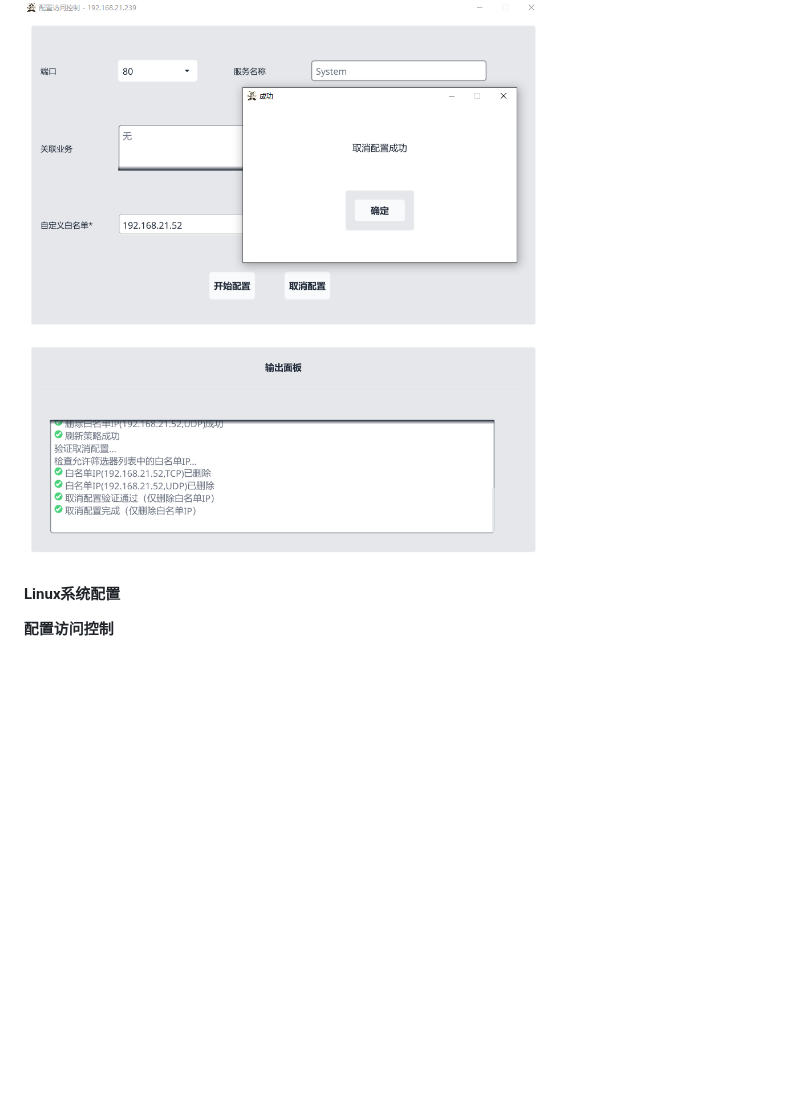
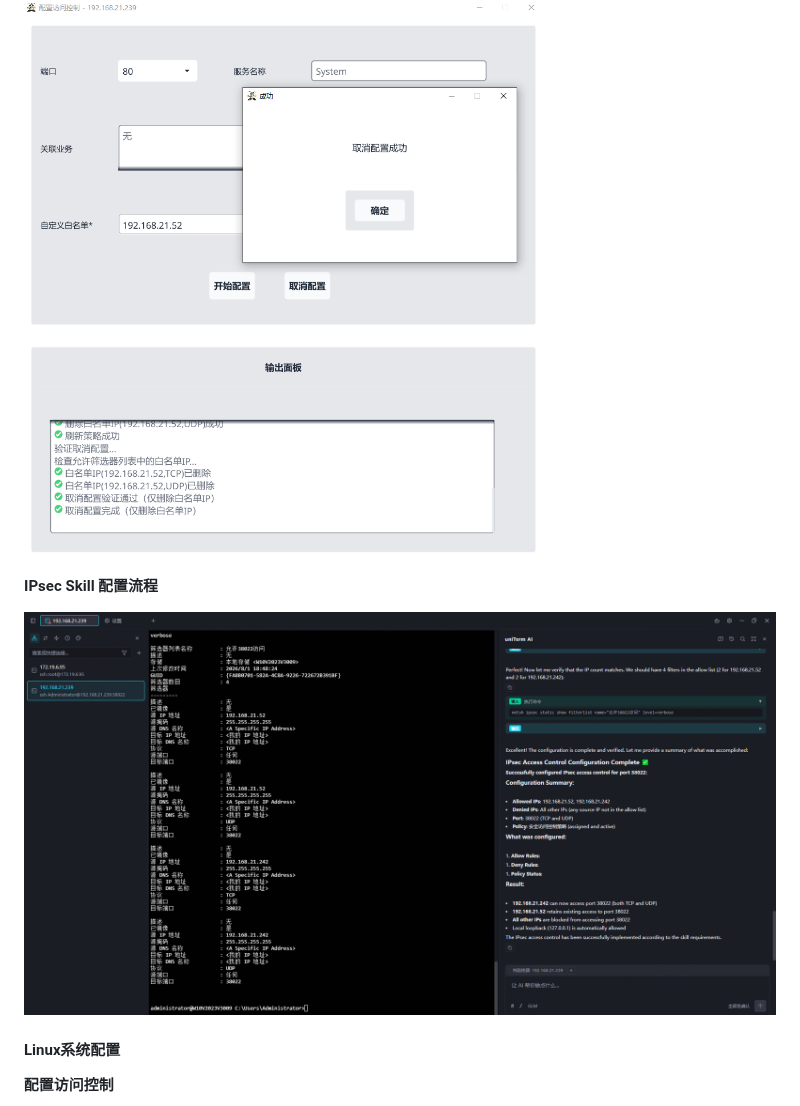
Before and after one commit to 1neptune/AccessControlManagementTool, a Markdown page: README.md, the part around the change. Rendered like a GitHub page; pictures changed too: ipsec skill 配置.png (added); blank space fills up the shorter version.

```diff
--- a/README.md
+++ b/README.md
@@ -202,6 +202,10 @@ Cause: APIUnavailable: WGL: The driver does not appear to support OpenGL
 
 ![Windows取消访问控制](Windows取消访问控制.png)
 
+**IPsec Skill 配置流程**
+
+![ipsec skill 配置](ipsec%20skill%20配置.png)
+
 #### Linux系统配置
 
 **配置访问控制**
```
Also changed, not shown: OpenSSH.md (added, +85 -0 lines).
